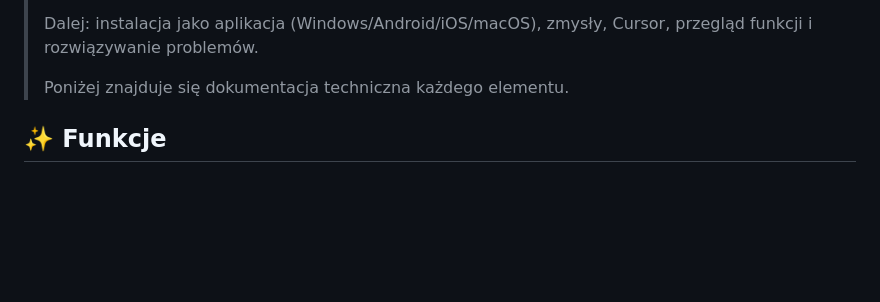
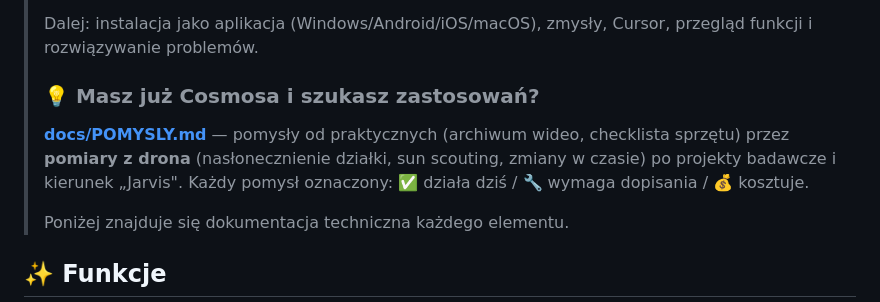
Before and after one commit to Marcin1000/Cosmos, a Markdown page: README.md, the part around the change. GitHub-like rendering; blank space fills up the shorter version.

```diff
--- a/README.md
+++ b/README.md
@@ -16,6 +16,12 @@ GPU (np. RTX 3080) oraz przez chmurę NVIDIA — przełączasz jednym kliknięci
 >
 > Dalej: instalacja jako aplikacja (Windows/Android/iOS/macOS), zmysły, Cursor,
 > przegląd funkcji i rozwiązywanie problemów.
+>
+> ### 💡 Masz już Cosmosa i szukasz zastosowań?
+> **[docs/POMYSLY.md](docs/POMYSLY.md)** — pomysły od praktycznych (archiwum wideo,
+> checklista sprzętu) przez **pomiary z drona** (nasłonecznienie działki, sun scouting,
+> zmiany w czasie) po projekty badawcze i kierunek „Jarvis". Każdy pomysł oznaczony:
+> ✅ działa dziś / 🔧 wymaga dopisania / 💰 kosztuje.
 >
 > Poniżej znajduje się dokumentacja techniczna każdego elementu.
 
```
Also changed, not shown: docs/POMYSLY.md (added, +228 -0 lines).
